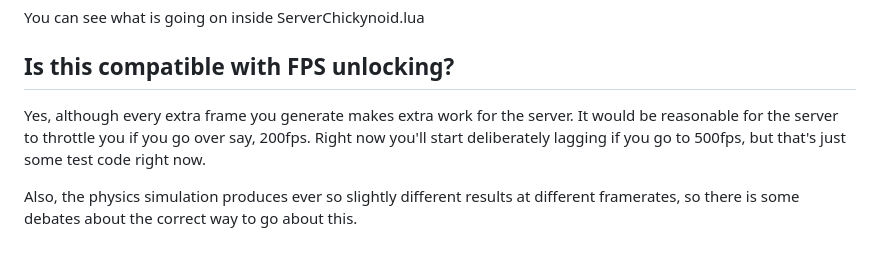
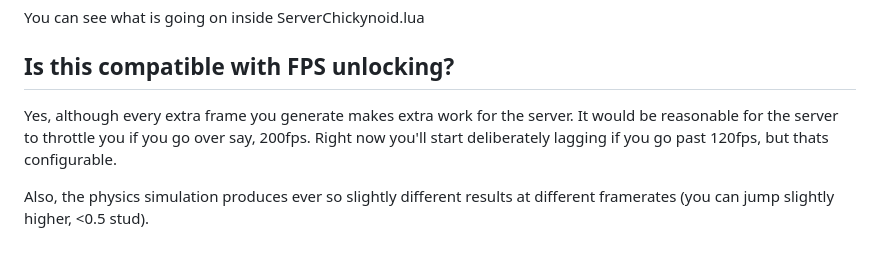
Before and after one commit to easy-games/chickynoid, a Markdown page: README.md, the part around the change printed below. GitHub-like rendering.

```diff
--- a/README.md
+++ b/README.md
@@ -91,6 +108,6 @@ You can see what is going on inside ServerChickynoid.lua
 
 ## Is this compatible with FPS unlocking?
 
-Yes, although every extra frame you generate makes extra work for the server. It would be reasonable for the server to throttle you if you go over say, 200fps. Right now you'll start deliberately lagging if you go to 500fps, but that's just some test code right now.
+Yes, although every extra frame you generate makes extra work for the server. It would be reasonable for the server to throttle you if you go over say, 200fps. Right now you'll start deliberately lagging if you go past 120fps, but thats configurable.
 
-Also, the physics simulation produces ever so slightly different results at different framerates, so there is some debates about the correct way to go about this.
+Also, the physics simulation produces ever so slightly different results at different framerates (you can jump slightly higher, <0.5 stud).
```
Also changed, not shown: other parts of README.md (+26 -9 lines).
